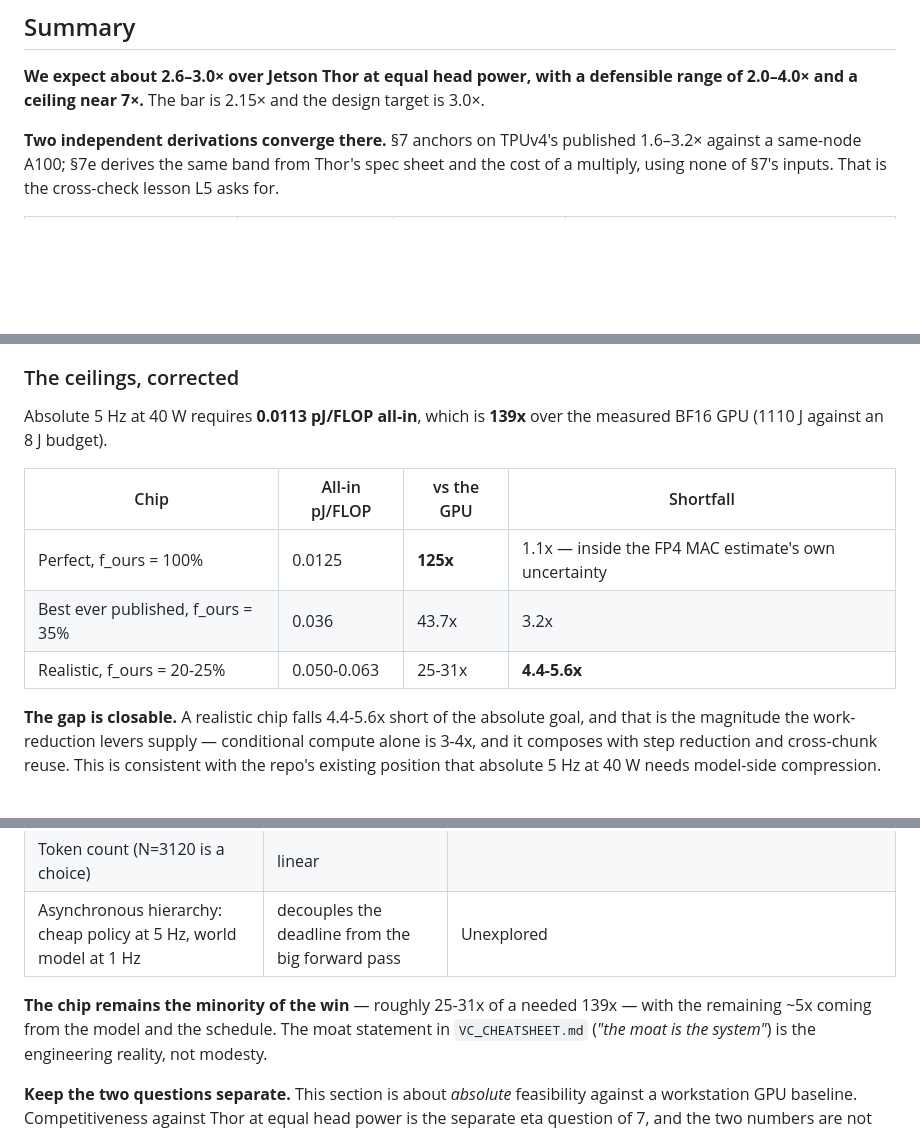
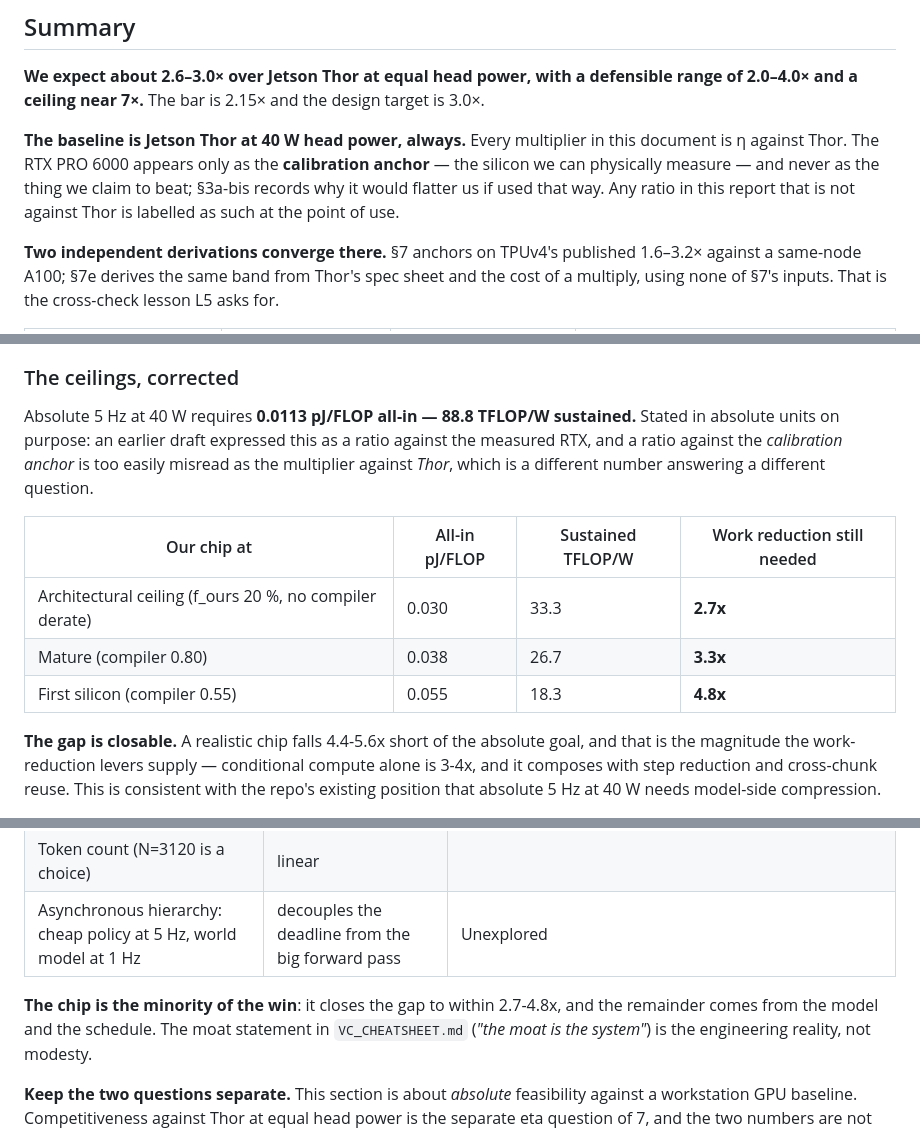
Before and after one commit to Council-of-Unicorns/public-website, a Markdown page: archive/ETA_REPORT.md, 3 parts joined by grey strips. Rendered like a GitHub page; blank space fills up the shorter version.

Commit message:
archive: ETA_REPORT — floor row dropped, Thor baseline stated explicitly, 7b in absolute units
Co-Authored-By: Claude Fable 5 <noreply@anthropic.com>
Claude-Session: https://claude.ai/code/session_01GDBp8q5ZYNDR5p7h5y3bE3

```diff
--- a/archive/ETA_REPORT.md
+++ b/archive/ETA_REPORT.md
@@ -16,6 +16,12 @@ agent, primary **not** opened · `[T]` target or estimate, not achieved.
 **We expect about 2.6–3.0× over Jetson Thor at equal head power, with a defensible range of
 2.0–4.0× and a ceiling near 7×.** The bar is 2.15× and the design target is 3.0×.
 
+**The baseline is Jetson Thor at 40 W head power, always.** Every multiplier in this
+document is η against Thor. The RTX PRO 6000 appears only as the **calibration anchor** — the
+silicon we can physically measure — and never as the thing we claim to beat; §3a-bis records
+why it would flatter us if used that way. Any ratio in this report that is not against Thor
+is labelled as such at the point of use.
+
 **Two independent derivations converge there.** §7 anchors on TPUv4's published 1.6–3.2×
 against a same-node A100; §7e derives the same band from Thor's spec sheet and the cost of a
 multiply, using none of §7's inputs. That is the cross-check lesson L5 asks for.
@@ -445,14 +450,16 @@ but the term that decides whether arithmetic alone busts the budget.
 
 ### The ceilings, corrected
 
-Absolute 5 Hz at 40 W requires **0.0113 pJ/FLOP all-in**, which is **139x** over the measured
-BF16 GPU (1110 J against an 8 J budget).
+Absolute 5 Hz at 40 W requires **0.0113 pJ/FLOP all-in — 88.8 TFLOP/W sustained.**
+Stated in absolute units on purpose: an earlier draft expressed this as a ratio against the
+measured RTX, and a ratio against the *calibration anchor* is too easily misread as the
+multiplier against *Thor*, which is a different number answering a different question.
 
-| Chip | All-in pJ/FLOP | vs the GPU | Shortfall |
+| Our chip at | All-in pJ/FLOP | Sustained TFLOP/W | Work reduction still needed |
 |---|---|---|---|
-| Perfect, f_ours = 100% | 0.0125 | **125x** | 1.1x — inside the FP4 MAC estimate's own uncertainty |
-| Best ever published, f_ours = 35% | 0.036 | 43.7x | 3.2x |
-| Realistic, f_ours = 20-25% | 0.050-0.063 | 25-31x | **4.4-5.6x** |
+| Architectural ceiling (f_ours 20 %, no compiler derate) | 0.030 | 33.3 | **2.7x** |
+| Mature (compiler 0.80) | 0.038 | 26.7 | **3.3x** |
+| First silicon (compiler 0.55) | 0.055 | 18.3 | **4.8x** |
 
 **The gap is closable.** A realistic chip falls 4.4-5.6x short of the absolute goal, and that
 is the magnitude the work-reduction levers supply — conditional compute alone is 3-4x, and it
@@ -471,8 +478,8 @@ Work reduction composes with eta rather than competing with it:
 | Token count (N=3120 is a choice) | linear | |
 | Asynchronous hierarchy: cheap policy at 5 Hz, world model at 1 Hz | decouples the deadline from the big forward pass | Unexplored |
 
-**The chip remains the minority of the win** — roughly 25-31x of a needed 139x — with the
-remaining ~5x coming from the model and the schedule. The moat statement in
+**The chip is the minority of the win**: it closes the gap to within 2.7-4.8x, and the
+remainder comes from the model and the schedule. The moat statement in
 `VC_CHEATSHEET.md` (*"the moat is the system"*) is the engineering reality, not modesty.
 
 **Keep the two questions separate.** This section is about *absolute* feasibility against a
```
Also changed, not shown: other parts of archive/ETA_REPORT.md (+0 -1 lines).
